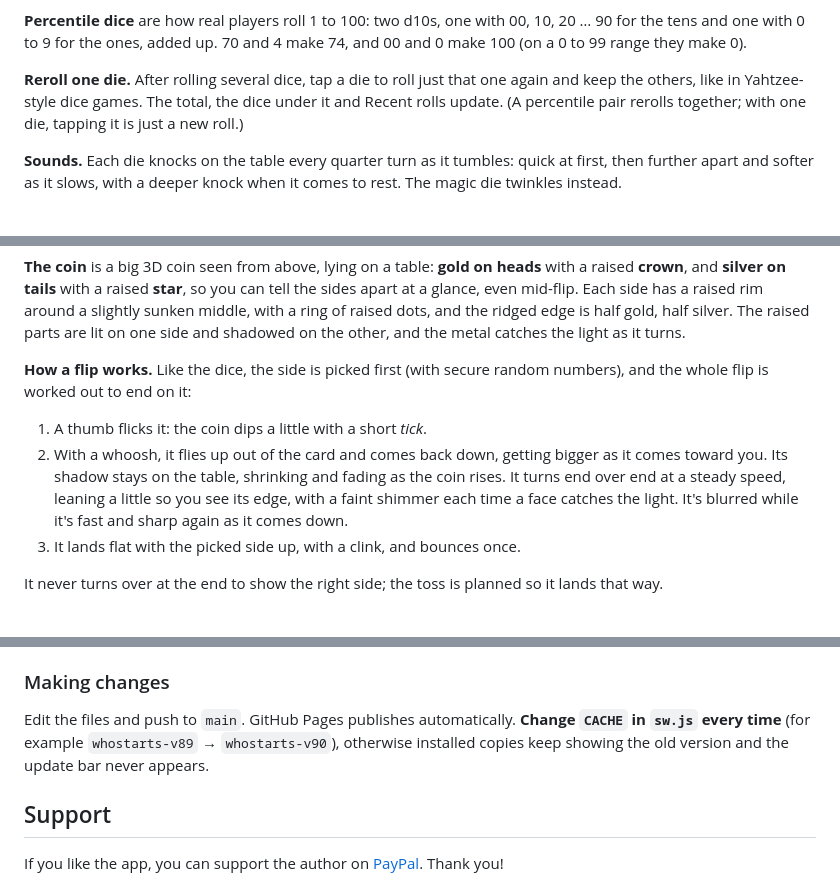
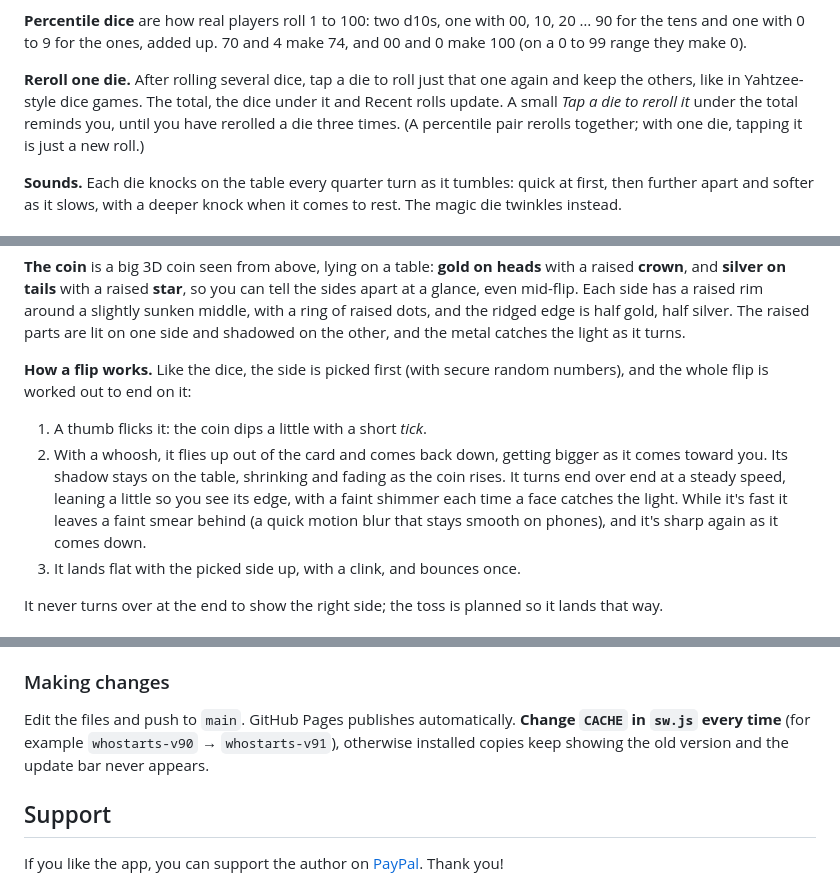
Before and after one commit to neckfors/randomizer, a Markdown page: README.md, 3 parts joined by grey strips. GitHub-like rendering.

```diff
--- a/README.md
+++ b/README.md
@@ -95,7 +95,7 @@ Like real dice, opposite faces add up to the same total (1 and 6, 2 and 5, 3 and
 
 **Percentile dice** are how real players roll 1 to 100: two d10s, one with 00, 10, 20 … 90 for the tens and one with 0 to 9 for the ones, added up. 70 and 4 make 74, and 00 and 0 make 100 (on a 0 to 99 range they make 0).
 
-**Reroll one die.** After rolling several dice, tap a die to roll just that one again and keep the others, like in Yahtzee-style dice games. The total, the dice under it and Recent rolls update. (A percentile pair rerolls together; with one die, tapping it is just a new roll.)
+**Reroll one die.** After rolling several dice, tap a die to roll just that one again and keep the others, like in Yahtzee-style dice games. The total, the dice under it and Recent rolls update. A small *Tap a die to reroll it* under the total reminds you, until you have rerolled a die three times. (A percentile pair rerolls together; with one die, tapping it is just a new roll.)
 
 **Sounds.** Each die knocks on the table every quarter turn as it tumbles: quick at first, then further apart and softer as it slows, with a deeper knock when it comes to rest. The magic die twinkles instead.
 
@@ -108,7 +108,7 @@ Switch to **🪙 Coin** at the top and tap **Flip!** (or shake your phone). The
 **How a flip works.** Like the dice, the side is picked first (with secure random numbers), and the whole flip is worked out to end on it:
 
 1. A thumb flicks it: the coin dips a little with a short *tick*.
-2. With a whoosh, it flies up out of the card and comes back down, getting bigger as it comes toward you. Its shadow stays on the table, shrinking and fading as the coin rises. It turns end over end at a steady speed, leaning a little so you see its edge, with a faint shimmer each time a face catches the light. It's blurred while it's fast and sharp again as it comes down.
+2. With a whoosh, it flies up out of the card and comes back down, getting bigger as it comes toward you. Its shadow stays on the table, shrinking and fading as the coin rises. It turns end over end at a steady speed, leaning a little so you see its edge, with a faint shimmer each time a face catches the light. While it's fast it leaves a faint smear behind (a quick motion blur that stays smooth on phones), and it's sharp again as it comes down.
 3. It lands flat with the picked side up, with a clink, and bounces once.
 
 It never turns over at the end to show the right side; the toss is planned so it lands that way.
@@ -179,7 +179,7 @@ Plain HTML, CSS and JavaScript, with no build step or dependencies.
 ### Making changes
 
 Edit the files and push to `main`. GitHub Pages publishes automatically.
-**Change `CACHE` in `sw.js` every time** (for example `whostarts-v89` → `whostarts-v90`), otherwise installed copies keep showing the old version and the update bar never appears.
+**Change `CACHE` in `sw.js` every time** (for example `whostarts-v90` → `whostarts-v91`), otherwise installed copies keep showing the old version and the update bar never appears.
 
 ## Support
 
```
Also changed, not shown: other parts of README.md (+1 -1 lines), screenshots/dice.png, 2 other files.
